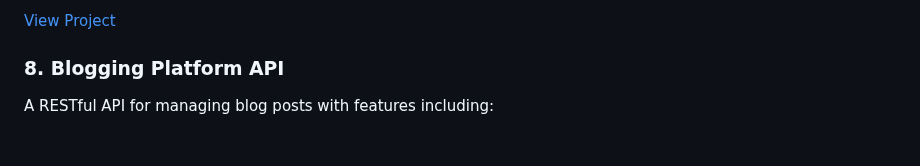
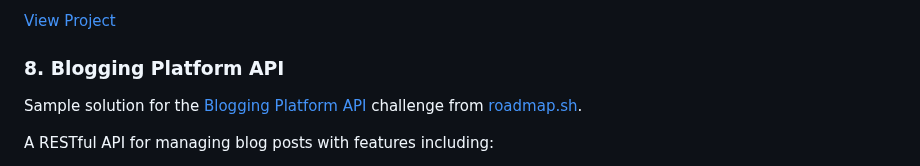
Before and after one commit to phucdinhh/backend-projects, a Markdown page: README.md, the part around the change. GitHub-like rendering; blank space fills up the shorter version.

```diff
--- a/README.md
+++ b/README.md
@@ -100,6 +100,8 @@ A full-stack weather application with a Next.js frontend and Node.js backend, fe
 
 ### 8. Blogging Platform API
 
+Sample solution for the [Blogging Platform API](https://roadmap.sh/projects/blogging-platform-api) challenge from [roadmap.sh](https://roadmap.sh/).
+
 A RESTful API for managing blog posts with features including:
 
 - Complete CRUD operations for posts
```
